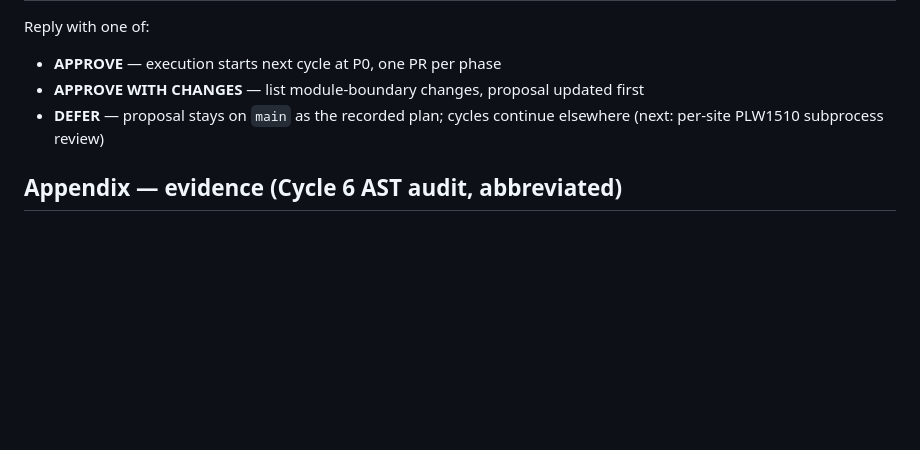
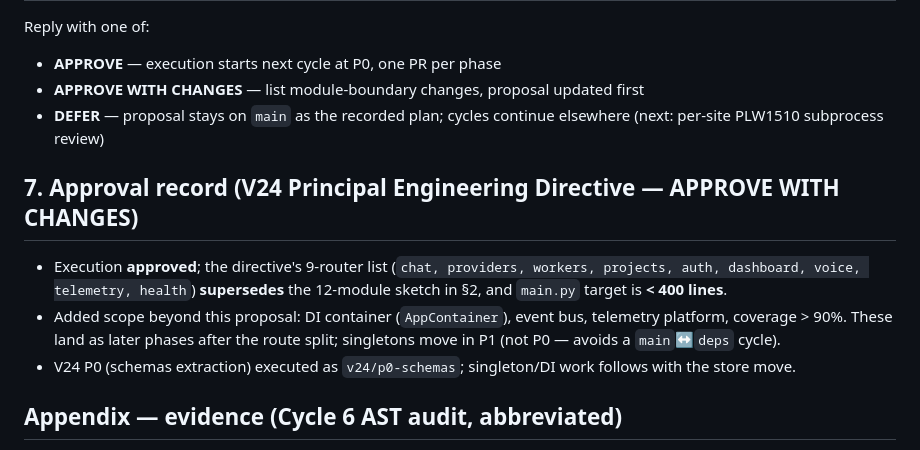
Before and after one commit to jr04ball-byte/jarvis-os, a Markdown page: V24-MAIN-DECOMPOSITION-PROPOSAL.md, the part around the change. GitHub-like rendering; blank space fills up the shorter version.

Commit message:
Record V24 approval with changes in decomposition proposal

```diff
--- a/V24-MAIN-DECOMPOSITION-PROPOSAL.md
+++ b/V24-MAIN-DECOMPOSITION-PROPOSAL.md
@@ -98,6 +98,17 @@ Reply with one of:
 - **DEFER** — proposal stays on `main` as the recorded plan; cycles continue elsewhere
   (next: per-site PLW1510 subprocess review)
 
+## 7. Approval record (V24 Principal Engineering Directive — APPROVE WITH CHANGES)
+
+- Execution **approved**; the directive's 9-router list
+  (`chat, providers, workers, projects, auth, dashboard, voice, telemetry, health`)
+  **supersedes** the 12-module sketch in §2, and `main.py` target is **< 400 lines**.
+- Added scope beyond this proposal: DI container (`AppContainer`), event bus,
+  telemetry platform, coverage > 90%. These land as later phases after the
+  route split; singletons move in P1 (not P0 — avoids a `main`↔`deps` cycle).
+- V24 P0 (schemas extraction) executed as `v24/p0-schemas`; singleton/DI work
+  follows with the store move.
+
 ## Appendix — evidence (Cycle 6 AST audit, abbreviated)
 
 - Classes: `ConversationDB` 375–481, `DocumentRAG` 485–574,
```
